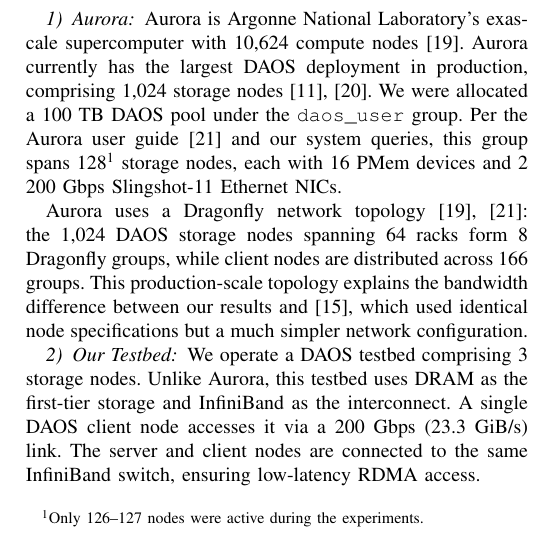
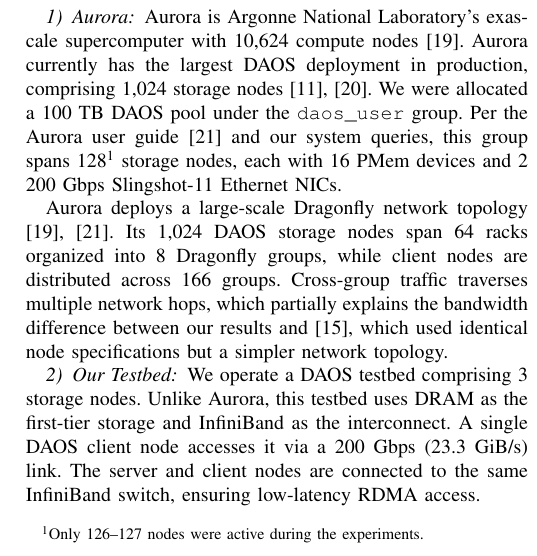
Before and after one commit to cissieAB/PDSW26_daos-bench-paper, a LaTeX paper (main.tex, which reads secs/methods.tex): part of one column of page 2 of 5, cut so that both start at the same text. Compiled offline with pdfLaTeX; a missing font is replaced by an installed copy or a similar font; a LaTeX package or settings file that is missing is left out.

Commit message:
Web update

```diff
--- a/secs/methods.tex
+++ b/secs/methods.tex
@@ -9,7 +9,7 @@
 Aurora is Argonne National Laboratory's exascale supercomputer with 10,624 compute nodes \cite{aurora-intro2025}. Aurora currently has the largest DAOS deployment in production, comprising 1,024 storage nodes \cite{aurora-daos-slingshot-rpc2025cug, io500-ics26}. We were allocated a 100~TB DAOS pool under the \texttt{daos\_user} group. Per the Aurora user guide \cite{daos-aurora-guide} and our system queries, this group spans 128\footnote{Only 126--127 nodes were active during the experiments. } storage nodes, each with 16 PMem devices and 2 200~Gbps Slingshot-11 Ethernet NICs.
 
 
-Aurora uses a Dragonfly network topology \cite{aurora-intro2025, daos-aurora-guide}: the 1,024 DAOS storage nodes spanning 64 racks form 8 Dragonfly groups, while client nodes are distributed across 166 groups. This production-scale topology explains the bandwidth difference between our results and \cite{DAOS-aurora-20-node-test2024scw}, which used identical node specifications but a much simpler network configuration.
+Aurora deploys a large-scale Dragonfly network topology \cite{aurora-intro2025, daos-aurora-guide}. Its 1,024 DAOS storage nodes span 64 racks organized into 8 Dragonfly groups, while client nodes are distributed across 166 groups. Cross-group traffic traverses multiple network hops, which partially explains the bandwidth difference between our results and \cite{DAOS-aurora-20-node-test2024scw}, which used identical node specifications but a simpler network topology.
 
 
 \subsubsection{Our Testbed}
```
